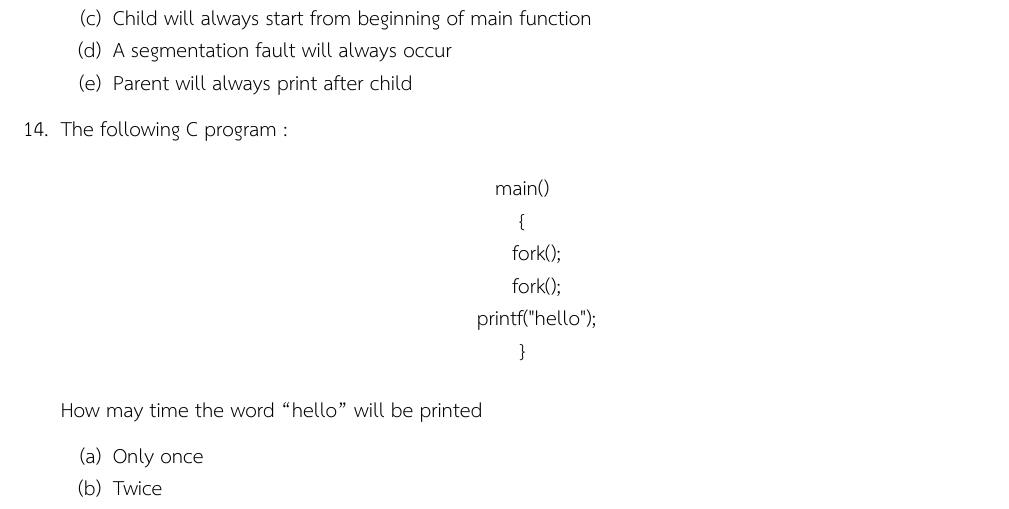
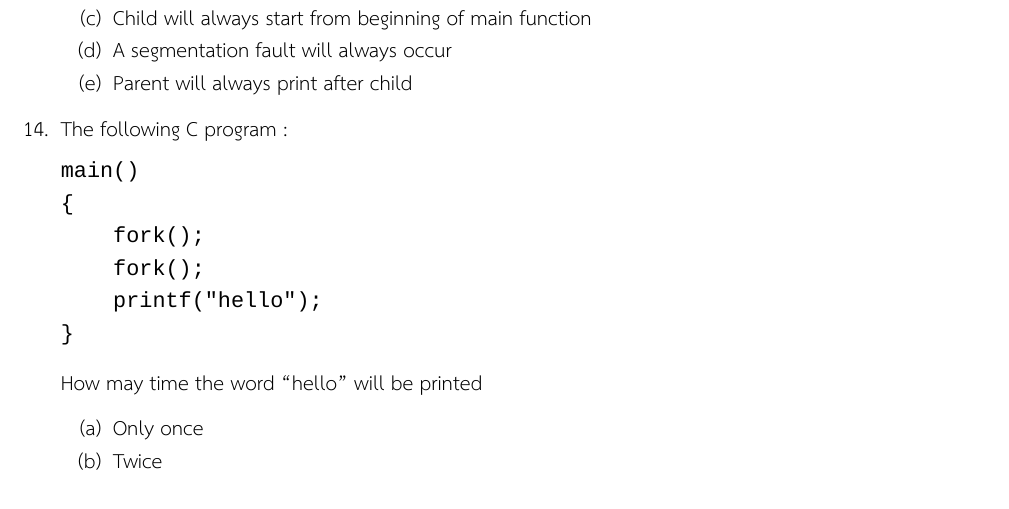
Before and after one commit to Palapluem/cpe333-operating-system-2026, a LaTeX problem sheet (quiz-and-exam/mock-exam/midterm/chapters/CPE333_Midterm Exam.tex, which reads quiz-and-exam/mock-exam/midterm/chapters/questions.tex): part of page 3 of 11, cut so that both start at the same text. Compiled offline with XeLaTeX; a missing font is replaced by an installed copy or a similar font.

Commit message:
Format C code in midterm question 14

```diff
--- a/quiz-and-exam/mock-exam/midterm/chapters/questions.tex
+++ b/quiz-and-exam/mock-exam/midterm/chapters/questions.tex
@@ -114,14 +114,14 @@
 \item Parent will always print after child
 \end{verticalchoices}
 \question The following C program :
-\begin{center}\ttfamily
-main()\\
-\{\\
-\quad fork();\\
-\quad fork();\\
-\quad printf("hello");\\
-\}
-\end{center}
+\begin{lstlisting}[language=C,basicstyle={\fontspec{Courier New}\small},columns=fullflexible,keepspaces=true,showstringspaces=false,aboveskip=0.15cm,belowskip=0.15cm]
+main()
+{
+    fork();
+    fork();
+    printf("hello");
+}
+\end{lstlisting}
 How may time the word “hello” will be printed
 \begin{verticalchoices}
 \item Only once
```
Also changed, not shown: quiz-and-exam/mock-exam/midterm/chapters/CPE333_Midterm Exam.pdf, quiz-and-exam/mock-exam/midterm/output/pdf/CPE333_Midterm_Mock_Exam.pdf.
